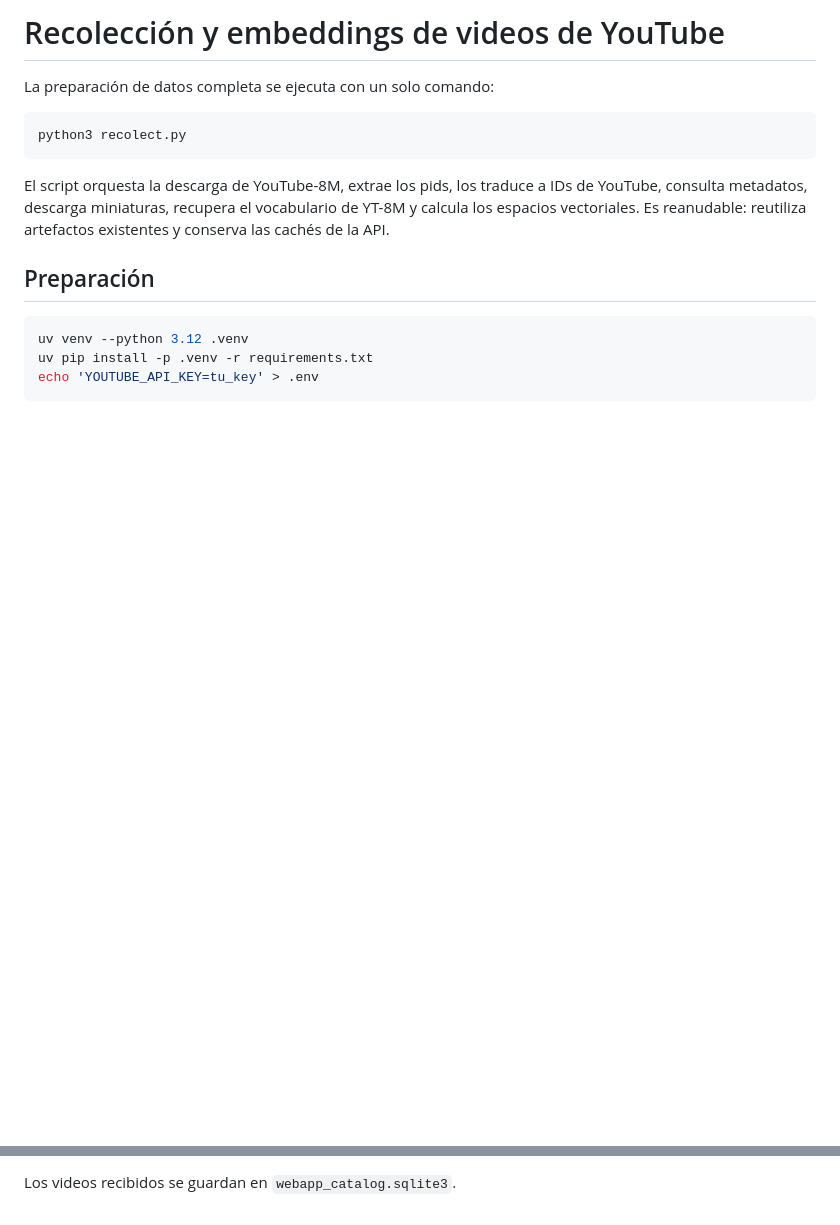
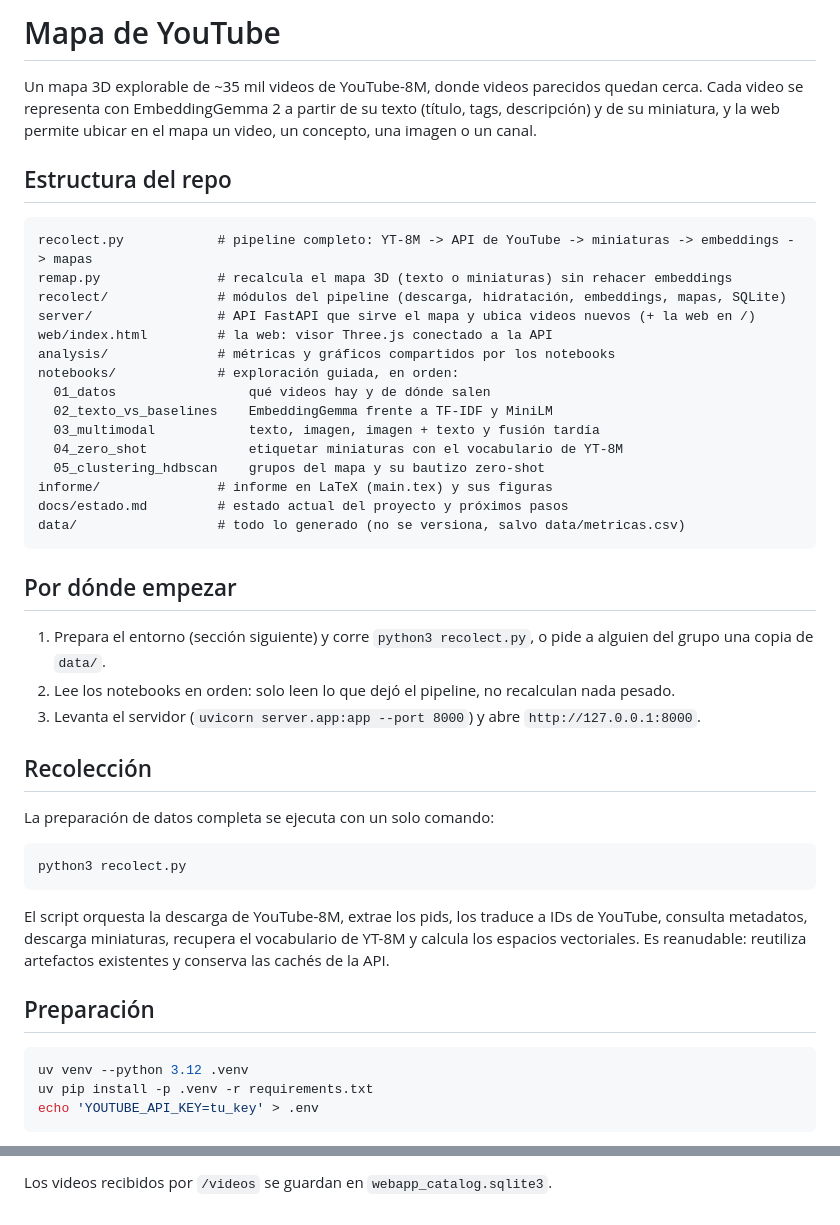
Before and after one commit to canija2000/mineria_youtube, a Markdown page: README.md, 2 parts joined by grey strips. GitHub-like rendering; blank space fills up the shorter version.

````diff
--- a/README.md
+++ b/README.md
@@ -1,4 +1,34 @@
-# Recolección y embeddings de videos de YouTube
+# Mapa de YouTube
+
+Un mapa 3D explorable de ~35 mil videos de YouTube-8M, donde videos parecidos quedan cerca. Cada video se representa con EmbeddingGemma 2 a partir de su texto (título, tags, descripción) y de su miniatura, y la web permite ubicar en el mapa un video, un concepto, una imagen o un canal.
+
+## Estructura del repo
+
+```
+recolect.py            # pipeline completo: YT-8M -> API de YouTube -> miniaturas -> embeddings -> mapas
+remap.py               # recalcula el mapa 3D (texto o miniaturas) sin rehacer embeddings
+recolect/              # módulos del pipeline (descarga, hidratación, embeddings, mapas, SQLite)
+server/                # API FastAPI que sirve el mapa y ubica videos nuevos (+ la web en /)
+web/index.html         # la web: visor Three.js conectado a la API
+analysis/              # métricas y gráficos compartidos por los notebooks
+notebooks/             # exploración guiada, en orden:
+  01_datos                 qué videos hay y de dónde salen
+  02_texto_vs_baselines    EmbeddingGemma frente a TF-IDF y MiniLM
+  03_multimodal            texto, imagen, imagen + texto y fusión tardía
+  04_zero_shot             etiquetar miniaturas con el vocabulario de YT-8M
+  05_clustering_hdbscan    grupos del mapa y su bautizo zero-shot
+informe/               # informe en LaTeX (main.tex) y sus figuras
+docs/estado.md         # estado actual del proyecto y próximos pasos
+data/                  # todo lo generado (no se versiona, salvo data/metricas.csv)
+```
+
+## Por dónde empezar
+
+1. Prepara el entorno (sección siguiente) y corre `python3 recolect.py`, o pide a alguien del grupo una copia de `data/`.
+2. Lee los notebooks en orden: solo leen lo que dejó el pipeline, no recalculan nada pesado.
+3. Levanta el servidor (`uvicorn server.app:app --port 8000`) y abre `http://127.0.0.1:8000`.
+
+## Recolección
 
 La preparación de datos completa se ejecuta con un solo comando:
 
@@ -91,3 +144,3 @@ La API usa `emb_text.parquet`, `yt8m_hydrated.parquet` y el mapa vigente de `map
 - `GET /health` indica la versión del mapa y cuántos videos recibidos aún no están incluidos en él.
 
-Los videos recibidos se guardan en `webapp_catalog.sqlite3`.
+Los videos recibidos por `/videos` se guardan en `webapp_catalog.sqlite3`.
````
Also changed, not shown: other parts of README.md (+29 -6 lines), docs/estado.md (added, +51 -0 lines), informe_estado_proyecto.md (deleted, +0 -62 lines).
